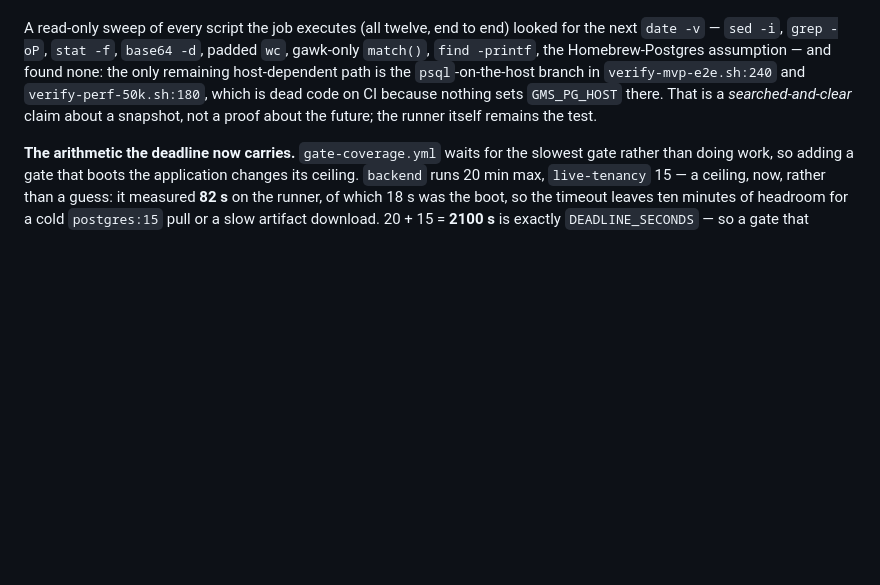
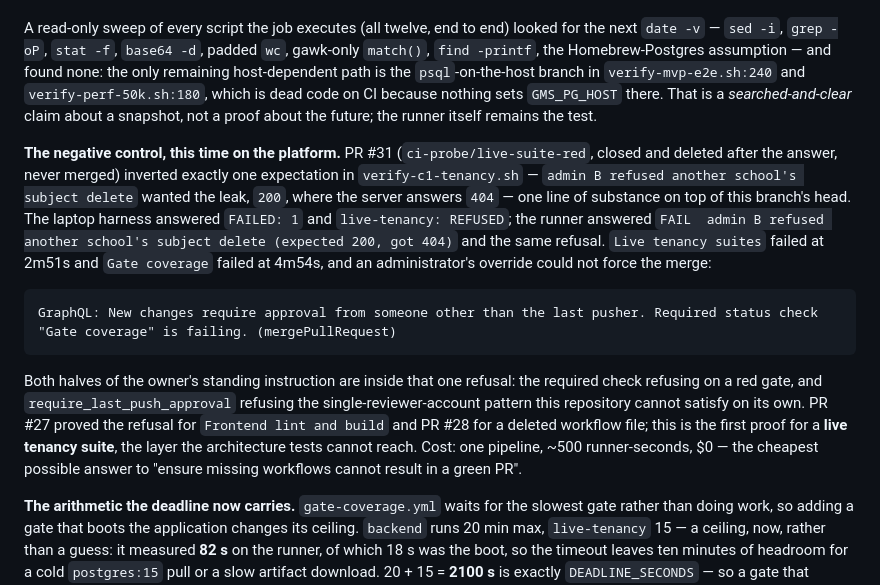
Before and after one commit to shubhamdiyos/gms, a Markdown page: docs/ENGINEERING_ROADMAP.md, the part around one of its changes. Rendered like a GitHub page; blank space fills up the shorter version.

Commit message:
docs(roadmap): the gate refused on the platform, and an admin could not force it
PR #31 closed the last open question about the live-tenancy gate: one inverted
expectation in verify-c1-tenancy.sh took Live tenancy suites red at 2m51s and
Gate coverage red at 4m54s, and gh pr merge --admin was refused on both the
failing required check and require_last_push_approval.

That refusal is quoted verbatim. Criterion 4 is now demonstrated three times
(a failing lint gate, a deleted workflow, a live tenancy suite), and criterion
5's minutes are the measured 444 runner-seconds over eight jobs rather than the
302-over-seven figure the row carried from before the gate existed.

````diff
--- a/docs/ENGINEERING_ROADMAP.md
+++ b/docs/ENGINEERING_ROADMAP.md
@@ -1719,6 +1719,24 @@ assumption — and found none: the only remaining host-dependent path is the `ps
 there. That is a *searched-and-clear* claim about a snapshot, not a proof about the future; the runner itself
 remains the test.
 
+**The negative control, this time on the platform.** PR #31 (`ci-probe/live-suite-red`, closed and deleted after the
+answer, never merged) inverted exactly one expectation in `verify-c1-tenancy.sh` — `admin B refused another school's
+subject delete` wanted the leak, `200`, where the server answers `404` — one line of substance on top of this
+branch's head. The laptop harness answered `FAILED: 1` and `live-tenancy: REFUSED`; the runner answered
+`FAIL  admin B refused another school's subject delete (expected 200, got 404)` and the same refusal.
+`Live tenancy suites` failed at 2m51s and `Gate coverage` failed at 4m54s, and an administrator's override could not
+force the merge:
+
+```
+GraphQL: New changes require approval from someone other than the last pusher. Required status check "Gate coverage" is failing. (mergePullRequest)
+```
+
+Both halves of the owner's standing instruction are inside that one refusal: the required check refusing on a red
+gate, and `require_last_push_approval` refusing the single-reviewer-account pattern this repository cannot satisfy on
+its own. PR #27 proved the refusal for `Frontend lint and build` and PR #28 for a deleted workflow file; this is the
+first proof for a **live tenancy suite**, the layer the architecture tests cannot reach. Cost: one pipeline, ~500
+runner-seconds, $0 — the cheapest possible answer to "ensure missing workflows cannot result in a green PR".
+
 **The arithmetic the deadline now carries.** `gate-coverage.yml` waits for the slowest gate rather than doing work,
 so adding a gate that boots the application changes its ceiling. `backend` runs 20 min max, `live-tenancy` 15 — a
 ceiling, now, rather than a guess: it measured **82 s** on the runner, of which 18 s was the boot, so the timeout
````
Also changed, not shown: other parts of docs/ENGINEERING_ROADMAP.md (+1 -1 lines).
